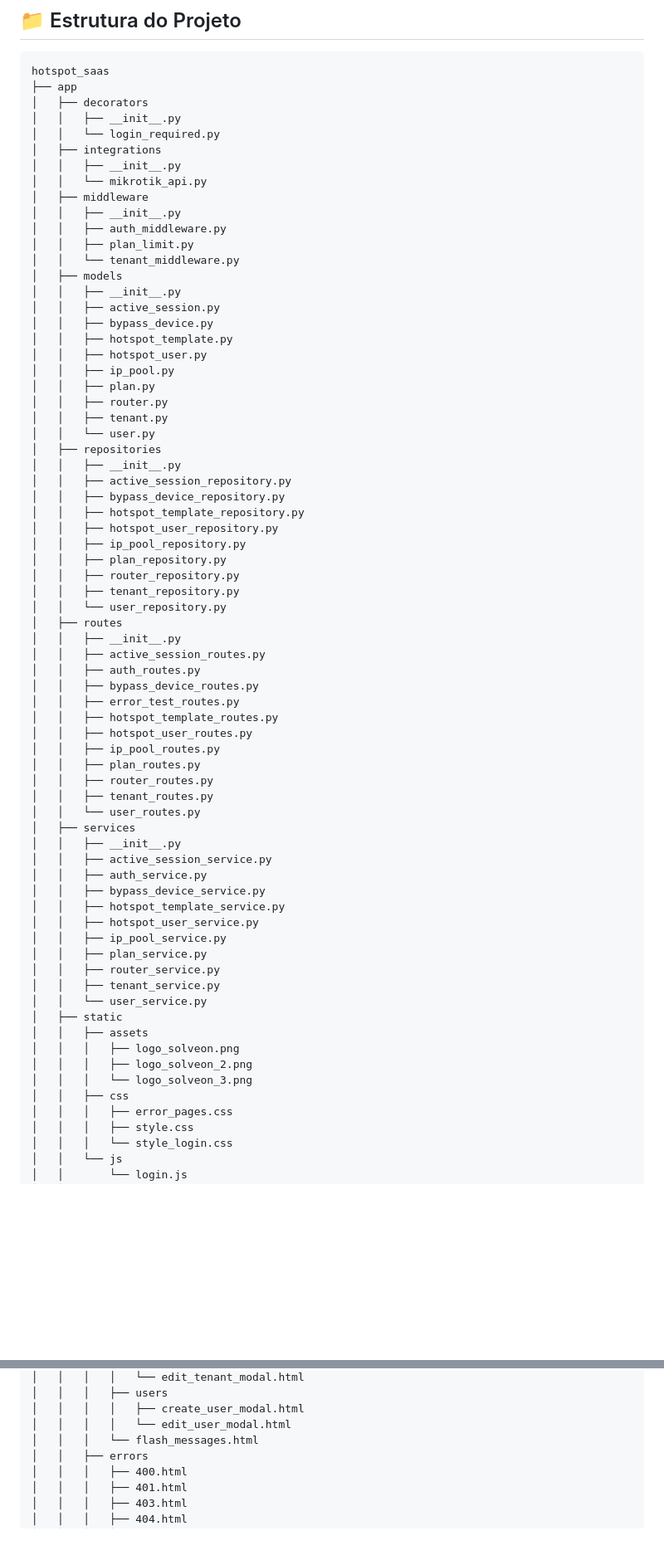
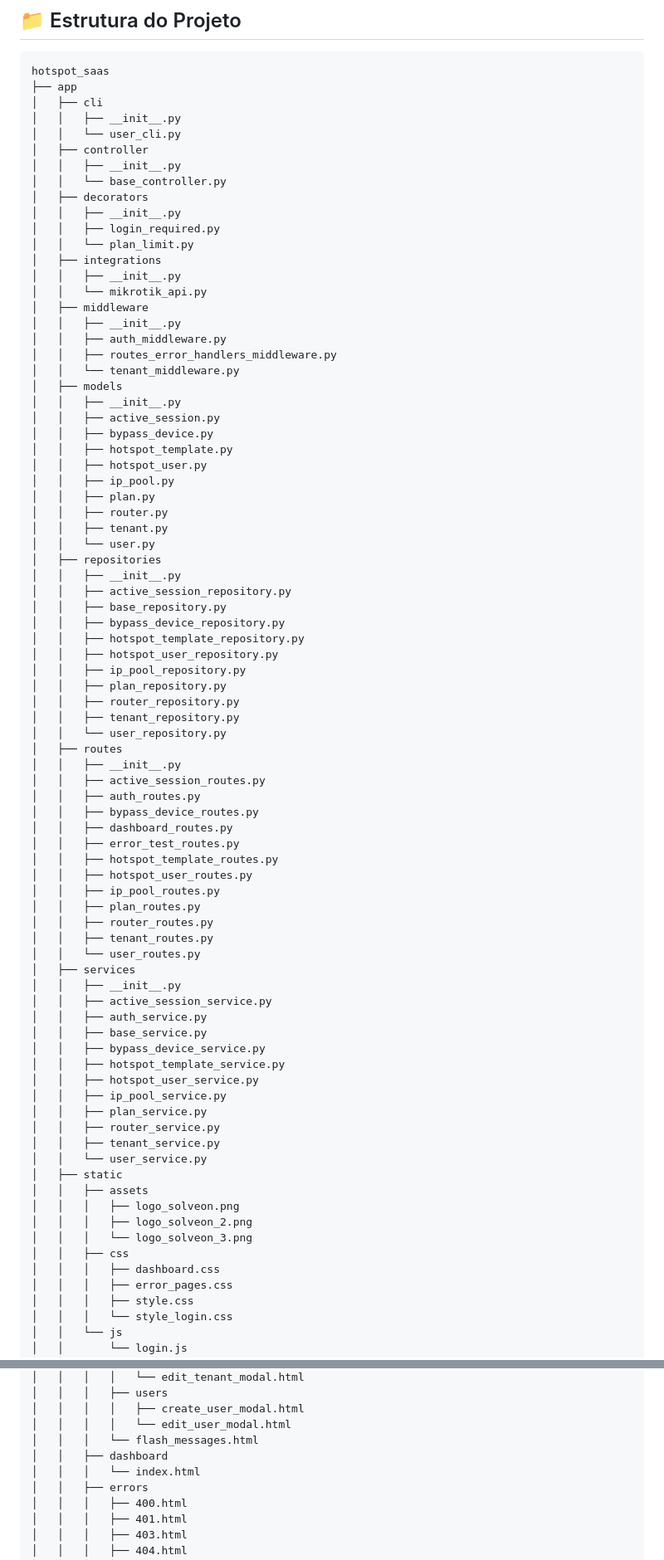
Before and after one commit to AlexSilva91/hotspot_saas, a Markdown page: README.md, 2 parts joined by grey strips. Shown at 83% size. Rendered like a GitHub page; blank space fills up the shorter version.

Commit message:
refactor: ajuste da arquitetura do projeto

````diff
--- a/README.md
+++ b/README.md
@@ -76,16 +76,23 @@ Repositories ────────── Acesso ao banco de dados
 ```
 hotspot_saas
 ├── app
+│   ├── cli
+│   │   ├── __init__.py
+│   │   └── user_cli.py
+│   ├── controller
+│   │   ├── __init__.py
+│   │   └── base_controller.py
 │   ├── decorators
 │   │   ├── __init__.py
-│   │   └── login_required.py
+│   │   ├── login_required.py
+│   │   └── plan_limit.py
 │   ├── integrations
 │   │   ├── __init__.py
 │   │   └── mikrotik_api.py
 │   ├── middleware
 │   │   ├── __init__.py
 │   │   ├── auth_middleware.py
-│   │   ├── plan_limit.py
+│   │   ├── routes_error_handlers_middleware.py
 │   │   └── tenant_middleware.py
 │   ├── models
 │   │   ├── __init__.py
@@ -101,6 +108,7 @@ hotspot_saas
 │   ├── repositories
 │   │   ├── __init__.py
 │   │   ├── active_session_repository.py
+│   │   ├── base_repository.py
 │   │   ├── bypass_device_repository.py
 │   │   ├── hotspot_template_repository.py
 │   │   ├── hotspot_user_repository.py
@@ -114,6 +122,7 @@ hotspot_saas
 │   │   ├── active_session_routes.py
 │   │   ├── auth_routes.py
 │   │   ├── bypass_device_routes.py
+│   │   ├── dashboard_routes.py
 │   │   ├── error_test_routes.py
 │   │   ├── hotspot_template_routes.py
 │   │   ├── hotspot_user_routes.py
@@ -126,6 +135,7 @@ hotspot_saas
 │   │   ├── __init__.py
 │   │   ├── active_session_service.py
 │   │   ├── auth_service.py
+│   │   ├── base_service.py
 │   │   ├── bypass_device_service.py
 │   │   ├── hotspot_template_service.py
 │   │   ├── hotspot_user_service.py
@@ -140,6 +150,7 @@ hotspot_saas
 │   │   │   ├── logo_solveon_2.png
 │   │   │   └── logo_solveon_3.png
 │   │   ├── css
+│   │   │   ├── dashboard.css
 │   │   │   ├── error_pages.css
 │   │   │   ├── style.css
 │   │   │   └── style_login.css
@@ -178,6 +189,8 @@ hotspot_saas
 │   │   │   │   ├── create_user_modal.html
 │   │   │   │   └── edit_user_modal.html
 │   │   │   └── flash_messages.html
+│   │   ├── dashboard
+│   │   │   └── index.html
 │   │   ├── errors
 │   │   │   ├── 400.html
 │   │   │   ├── 401.html
````
Also changed, not shown: other parts of README.md (+1 -0 lines).
